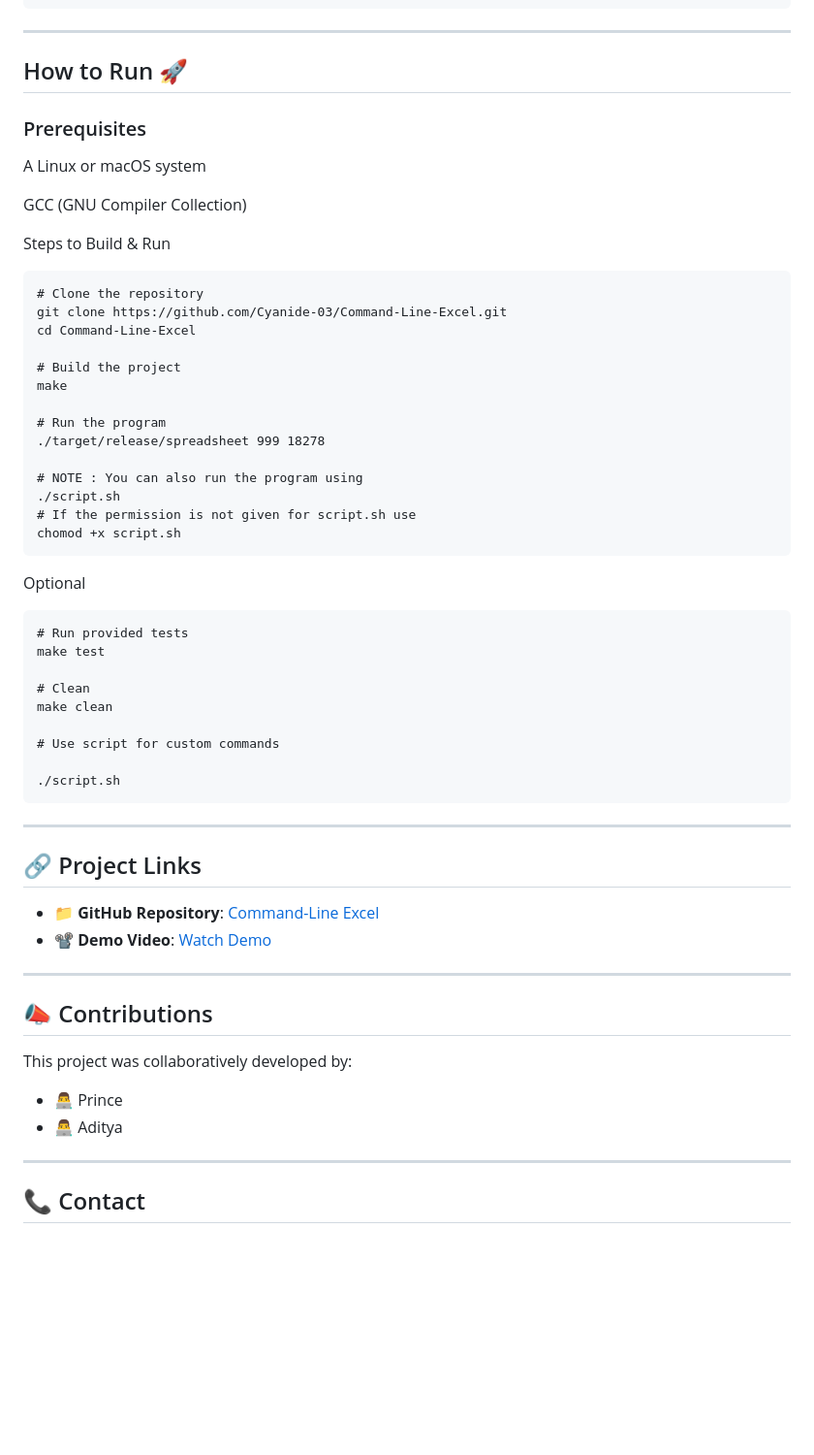
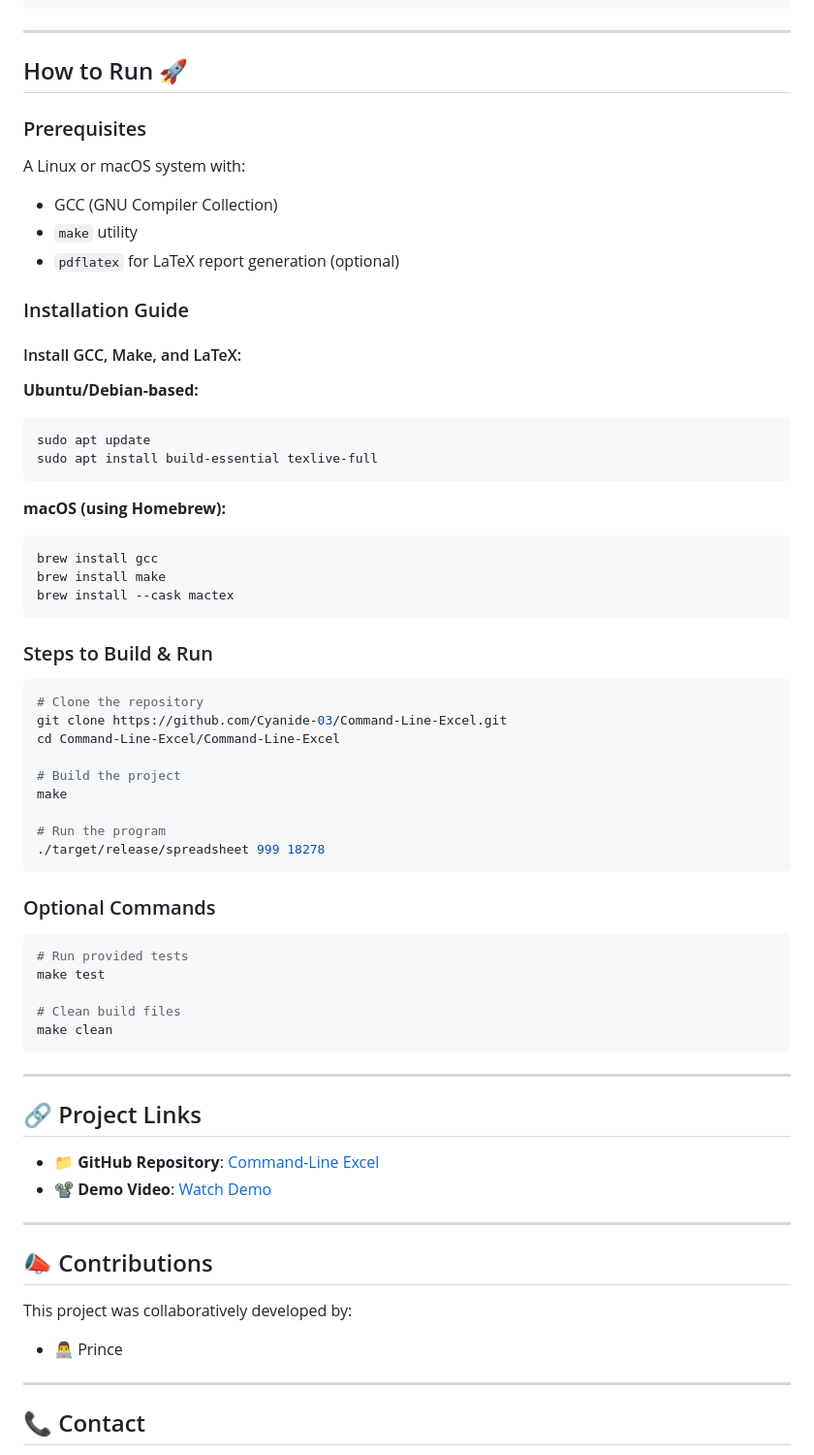
Before and after one commit to evans-prince/Command-Line-Excel, a Markdown page: README.md, the part around the change printed below. Shown: that part at 97% size. Drawn GitHub-style; blank space fills up the shorter version.

````diff
--- a/README.md
+++ b/README.md
@@ -77,44 +77,55 @@ This project is a command-line spreadsheet program developed in C, supporting in
 ```
 
 ---
+
 ## How to Run 🚀
 
 ### Prerequisites
 
-A Linux or macOS system
+A Linux or macOS system with:
+- GCC (GNU Compiler Collection)
+- `make` utility
+- `pdflatex` for LaTeX report generation (optional)
 
-GCC (GNU Compiler Collection)
+### Installation Guide
 
-Steps to Build & Run
+#### Install GCC, Make, and LaTeX:
+
+**Ubuntu/Debian-based:**
+```bash
+sudo apt update
+sudo apt install build-essential texlive-full
 ```
+
+**macOS (using Homebrew):**
+```bash
+brew install gcc
+brew install make
+brew install --cask mactex
+```
+
+### Steps to Build & Run
+```bash
 # Clone the repository
 git clone https://github.com/Cyanide-03/Command-Line-Excel.git
-cd Command-Line-Excel
+cd Command-Line-Excel/Command-Line-Excel
 
 # Build the project
 make
 
 # Run the program
 ./target/release/spreadsheet 999 18278
-
-# NOTE : You can also run the program using
-./script.sh
-# If the permission is not given for script.sh use
-chomod +x script.sh
 ```
 
-Optional
-```
+### Optional Commands
+```bash
 # Run provided tests
 make test
 
-# Clean
+# Clean build files
 make clean
+```
 
-# Use script for custom commands
-
-./script.sh
-```
 ---
 
 ## 🔗 Project Links
@@ -129,7 +140,6 @@ make clean
 This project was collaboratively developed by:
 
 - 👨‍💻 Prince
-- 👨‍💻 Aditya
 
 ---
 
````
Also changed, not shown: other parts of README.md (+1 -1 lines).
